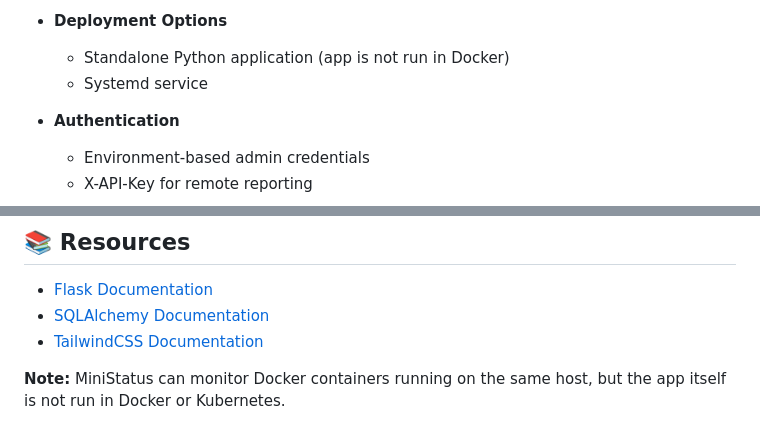
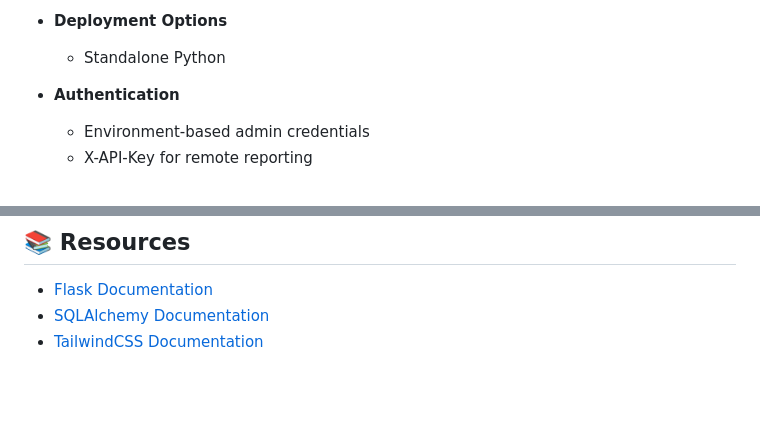
Before and after one commit to LieAndSmile/MiniStatus-MVP, a Markdown page: DEVELOPMENT.md, 2 parts joined by grey strips. GitHub-like rendering; blank space fills up the shorter version.

Commit message:
Moving to standalone app

```diff
--- a/DEVELOPMENT.md
+++ b/DEVELOPMENT.md
@@ -20,8 +20,7 @@
   * Responsive design
 
 * **Deployment Options**
-  * Standalone Python application (app is not run in Docker)
-  * Systemd service
+  * Standalone Python
 
 * **Authentication**
   * Environment-based admin credentials
@@ -143,5 +142,3 @@ We're currently enhancing the `/ports` dashboard with focus on:
 * [Flask Documentation](https://flask.palletsprojects.com/)
 * [SQLAlchemy Documentation](https://docs.sqlalchemy.org/)
 * [TailwindCSS Documentation](https://tailwindcss.com/docs)
-
-**Note:** MiniStatus can monitor Docker containers running on the same host, but the app itself is not run in Docker or Kubernetes.
```
